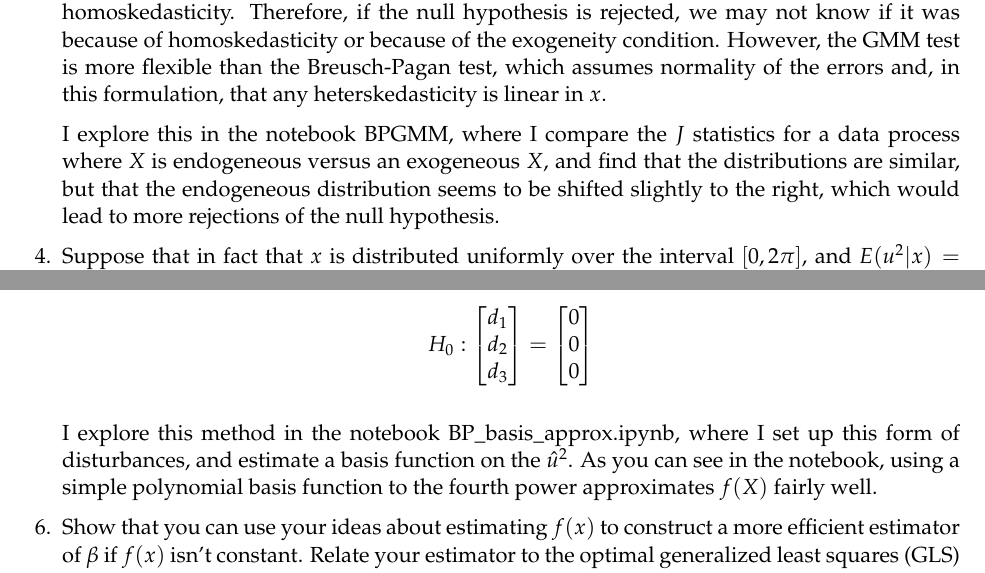
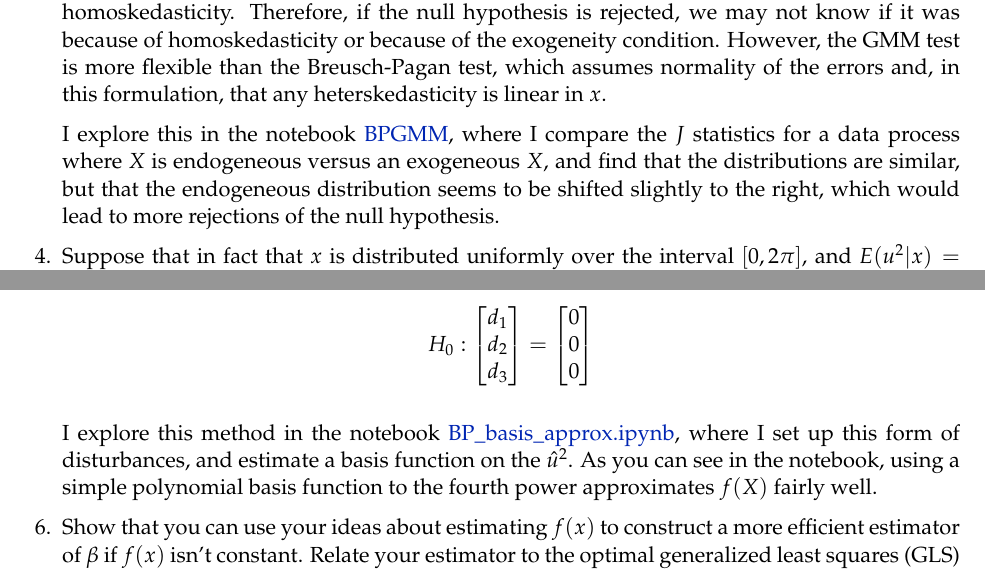
Before and after one commit to lghackett/are212_finalexam, a LaTeX problem sheet (final_exam_hackett.tex): two parts of pages 4 and 5 of 10, joined at a grey line, cut so that both start at the same text. Compiled offline with pdfLaTeX.

Commit message:
final run of notebooks, add links

```diff
--- a/final_exam_hackett.tex
+++ b/final_exam_hackett.tex
@@ -628,7 +628,7 @@ GMM test is more flexible than the Breusch-Pagan test, which assumes
 normality of the errors and, in this formulation, that any
 heterskedasticity is linear in \(x\).
 
-I explore this in the notebook BPGMM, where I compare the $J$ statistics for a data process where $X$ is endogeneous versus an exogeneous $X$, and find that the distributions are similar, but that the endogeneous distribution seems to be shifted slightly to the right, which would lead to more rejections of the null hypothesis.
+I explore this in the notebook \href{https://github.com/lghackett/are212_finalexam/blob/master/BP_GMM.ipynb}{BPGMM}, where I compare the $J$ statistics for a data process where $X$ is endogeneous versus an exogeneous $X$, and find that the distributions are similar, but that the endogeneous distribution seems to be shifted slightly to the right, which would lead to more rejections of the null hypothesis.
 
     \question Suppose that in fact that \(x\) is distributed uniformly
 over the interval \([0,2\pi]\), and \(E(u^2|x) = \sigma^2(x) = \sigma^2 + \sin(x)\), thus violating (a.ii). What can you say about the performance of the Breusch-Pagan test in this circumstance? Can you modify your GMM test to provide a superior
@@ -674,7 +674,7 @@ Breusch-Pagan test to be:
 with the joint hypothesis
 \begin{align*}H_0: \begin{bmatrix} d_1 \\ d_2 \\ d_3 \end{bmatrix} = \begin{bmatrix} 0 \\ 0\\ 0 \end{bmatrix}\end{align*}
 
-I explore this method in the notebook BP\textunderscore basis\textunderscore approx.ipynb, where I set up this form of disturbances, and estimate a basis function on the $\hat{u}^2$. As you can see in the notebook, using a simple polynomial basis function to the fourth power approximates $f(X)$ fairly well.
+I explore this method in the notebook \href{https://github.com/lghackett/are212_finalexam/blob/master/BP_basis_approx.ipynb}{BP\textunderscore basis\textunderscore approx.ipynb}, where I set up this form of disturbances, and estimate a basis function on the $\hat{u}^2$. As you can see in the notebook, using a simple polynomial basis function to the fourth power approximates $f(X)$ fairly well.
 
     \question Show that you can use your ideas about estimating \(f(x)\)
 to construct a more efficient estimator of \(\beta\) if \(f(x)\) isn't
```
Also changed, not shown: final_exam_hackett.pdf, final_exam_hackett.tex (3 more changed lines), 2 other files.
